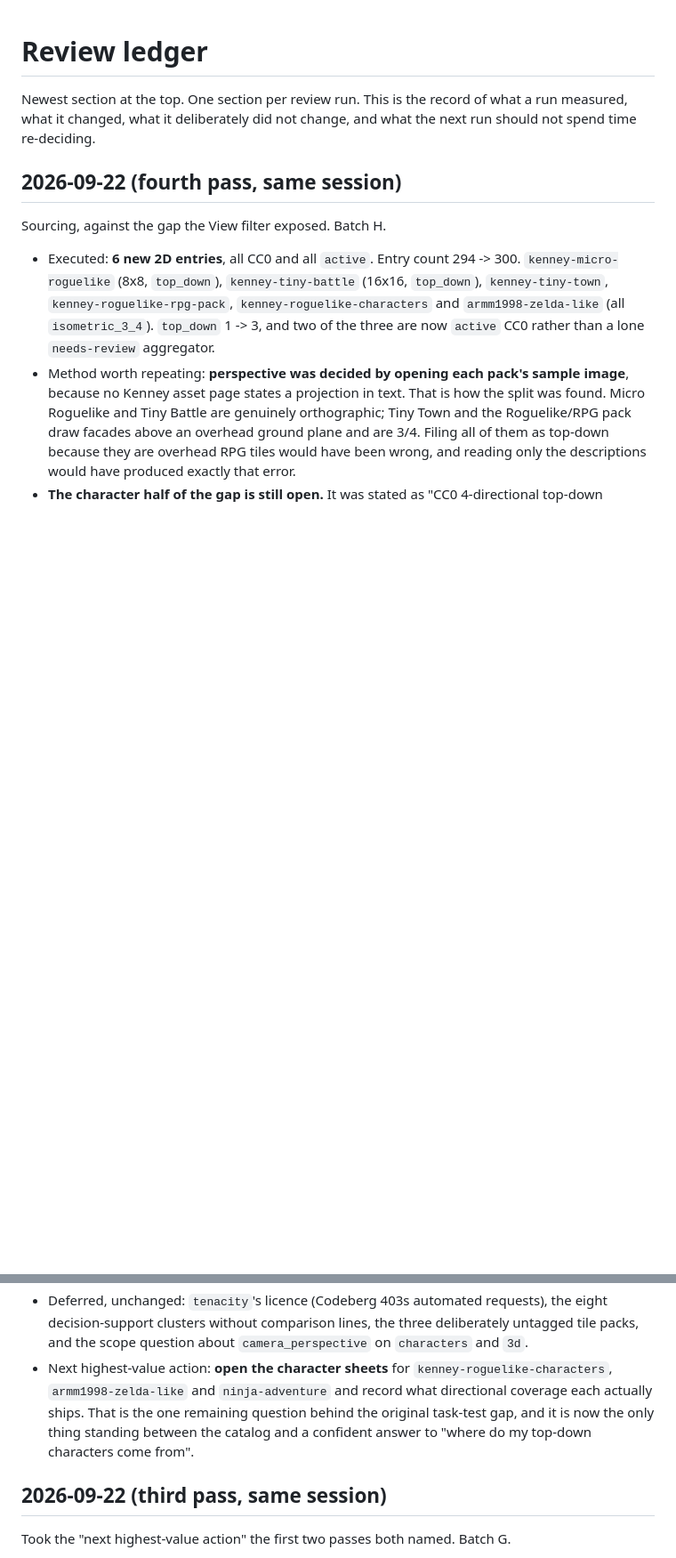
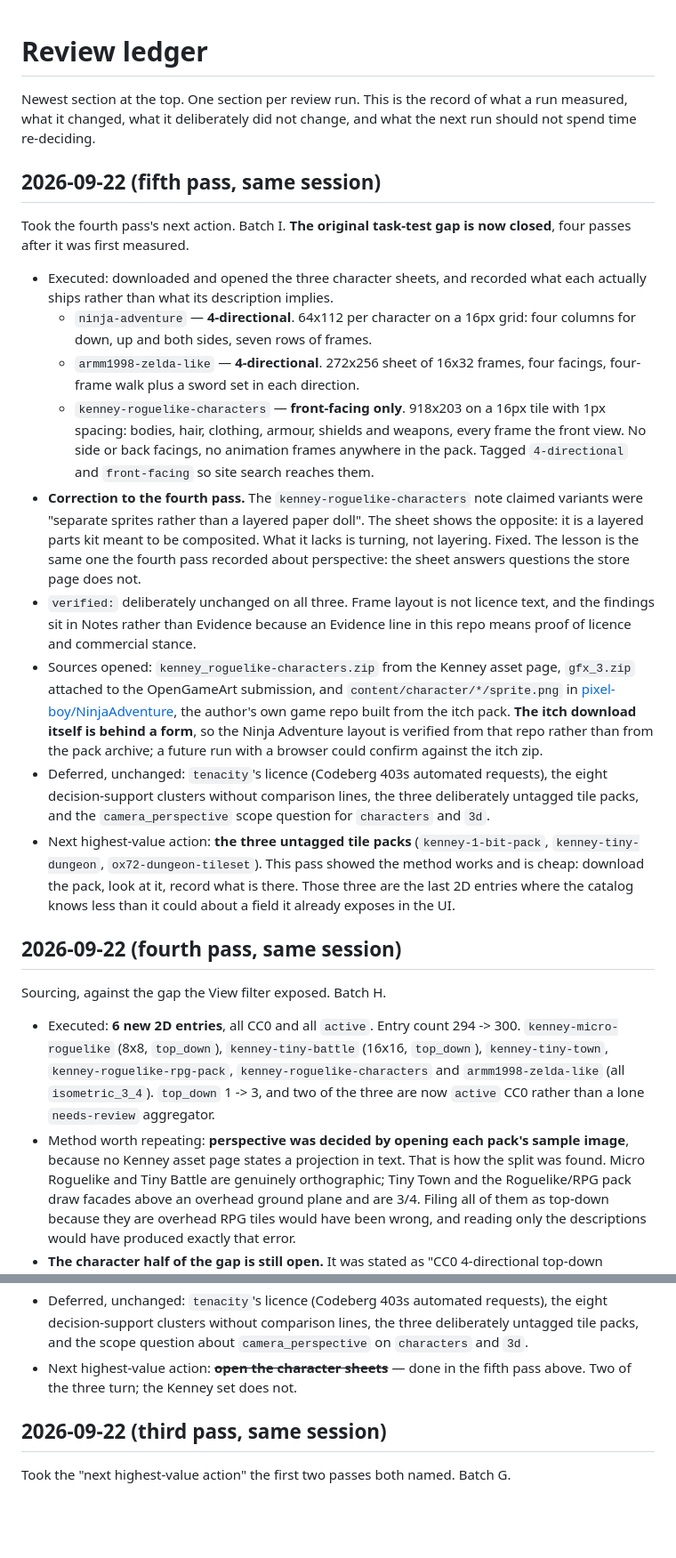
Before and after one commit to skyfury-ops/free-game, a Markdown page: docs/review-ledger.md, 2 parts joined by grey strips. Shown at 89% size. GitHub-like rendering; blank space fills up the shorter version.

Commit message:
docs: record the fifth pass in the review ledger
Batch I. The original task-test gap is closed: two confirmed 4-directional
CC0 character sources, and the Kenney set correctly recorded as front-facing
only. Notes the correction to the fourth pass's paper-doll claim, that the
Ninja Adventure layout was verified from the author's game repo because the
itch download is behind a form, and that the same open-the-pack method is
what the three untagged tile packs now need.

Co-Authored-By: Claude Opus 5 (1M context) <noreply@anthropic.com>
Claude-Session: https://claude.ai/code/session_01Wc67NX9MM964uaVGn4bpZJ

```diff
--- a/docs/review-ledger.md
+++ b/docs/review-ledger.md
@@ -3,6 +3,45 @@
 Newest section at the top. One section per review run. This is the record of what a
 run measured, what it changed, what it deliberately did not change, and what the next
 run should not spend time re-deciding.
+
+## 2026-09-22 (fifth pass, same session)
+
+Took the fourth pass's next action. Batch I. **The original task-test gap is now
+closed**, four passes after it was first measured.
+
+- Executed: downloaded and opened the three character sheets, and recorded what each
+  actually ships rather than what its description implies.
+  - `ninja-adventure` — **4-directional**. 64x112 per character on a 16px grid: four
+    columns for down, up and both sides, seven rows of frames.
+  - `armm1998-zelda-like` — **4-directional**. 272x256 sheet of 16x32 frames, four
+    facings, four-frame walk plus a sword set in each direction.
+  - `kenney-roguelike-characters` — **front-facing only**. 918x203 on a 16px tile with
+    1px spacing: bodies, hair, clothing, armour, shields and weapons, every frame the
+    front view. No side or back facings, no animation frames anywhere in the pack.
+  Tagged `4-directional` and `front-facing` so site search reaches them.
+- **Correction to the fourth pass.** The `kenney-roguelike-characters` note claimed
+  variants were "separate sprites rather than a layered paper doll". The sheet shows
+  the opposite: it is a layered parts kit meant to be composited. What it lacks is
+  turning, not layering. Fixed. The lesson is the same one the fourth pass recorded
+  about perspective: the sheet answers questions the store page does not.
+- `verified:` deliberately unchanged on all three. Frame layout is not licence text,
+  and the findings sit in Notes rather than Evidence because an Evidence line in this
+  repo means proof of licence and commercial stance.
+- Sources opened: `kenney_roguelike-characters.zip` from the Kenney asset page,
+  `gfx_3.zip` attached to the OpenGameArt submission, and `content/character/*/sprite.png`
+  in [pixel-boy/NinjaAdventure](https://github.com/pixel-boy/NinjaAdventure), the
+  author's own game repo built from the itch pack. **The itch download itself is behind
+  a form**, so the Ninja Adventure layout is verified from that repo rather than from
+  the pack archive; a future run with a browser could confirm against the itch zip.
+- Deferred, unchanged: `tenacity`'s licence (Codeberg 403s automated requests), the
+  eight decision-support clusters without comparison lines, the three deliberately
+  untagged tile packs, and the `camera_perspective` scope question for `characters`
+  and `3d`.
+- Next highest-value action: **the three untagged tile packs**
+  (`kenney-1-bit-pack`, `kenney-tiny-dungeon`, `ox72-dungeon-tileset`). This pass
+  showed the method works and is cheap: download the pack, look at it, record what is
+  there. Those three are the last 2D entries where the catalog knows less than it
+  could about a field it already exposes in the UI.
 
 ## 2026-09-22 (fourth pass, same session)
 
@@ -29,11 +68,8 @@ Sourcing, against the gap the View filter exposed. Batch H.
   eight decision-support clusters without comparison lines, the three deliberately
   untagged tile packs, and the scope question about `camera_perspective` on
   `characters` and `3d`.
-- Next highest-value action: **open the character sheets** for
-  `kenney-roguelike-characters`, `armm1998-zelda-like` and `ninja-adventure` and record
-  what directional coverage each actually ships. That is the one remaining question
-  behind the original task-test gap, and it is now the only thing standing between the
-  catalog and a confident answer to "where do my top-down characters come from".
+- Next highest-value action: ~~**open the character sheets**~~ — done in the fifth
+  pass above. Two of the three turn; the Kenney set does not.
 
 ## 2026-09-22 (third pass, same session)
 
```
